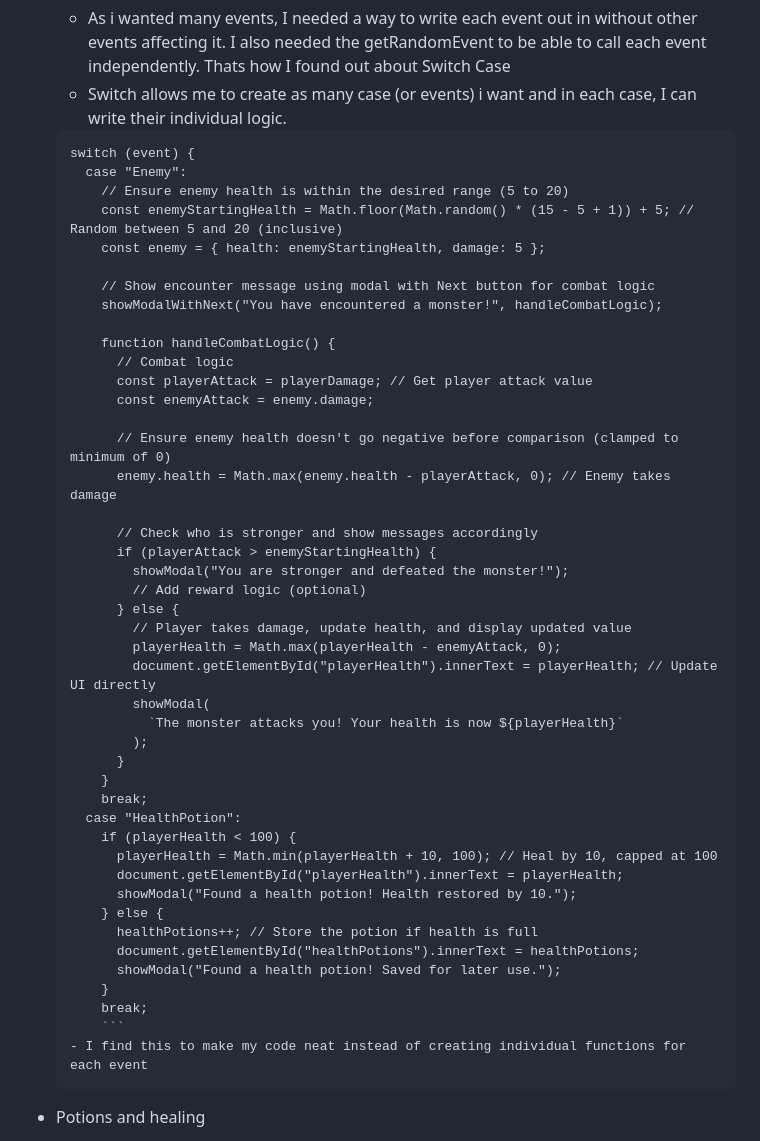
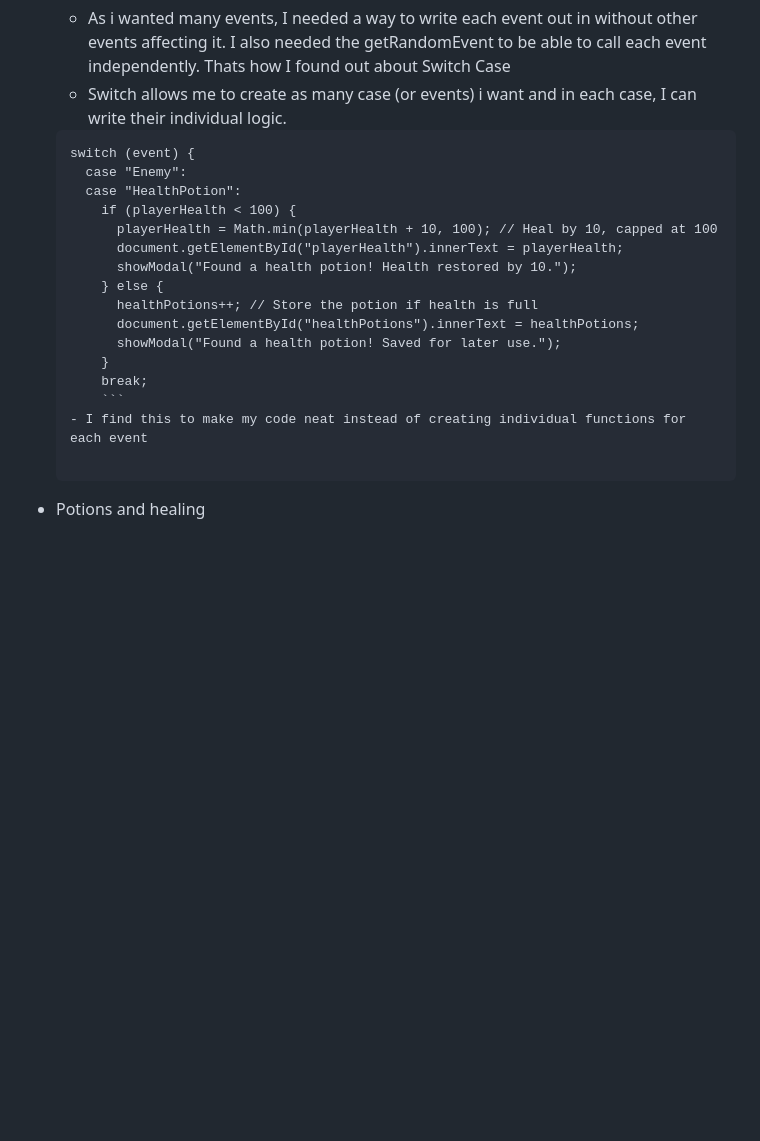
Before and after one commit to Serenula/Dungeon-Mystara, a Markdown page: README.md, the part around the change. Drawn GitHub-style; blank space fills up the shorter version.

`````diff
--- a/README.md
+++ b/README.md
@@ -224,35 +224,6 @@
   ````
   switch (event) {
     case "Enemy":
-      // Ensure enemy health is within the desired range (5 to 20)
-      const enemyStartingHealth = Math.floor(Math.random() * (15 - 5 + 1)) + 5; // Random between 5 and 20 (inclusive)
-      const enemy = { health: enemyStartingHealth, damage: 5 };
-
-      // Show encounter message using modal with Next button for combat logic
-      showModalWithNext("You have encountered a monster!", handleCombatLogic);
-
-      function handleCombatLogic() {
-        // Combat logic
-        const playerAttack = playerDamage; // Get player attack value
-        const enemyAttack = enemy.damage;
-
-        // Ensure enemy health doesn't go negative before comparison (clamped to minimum of 0)
-        enemy.health = Math.max(enemy.health - playerAttack, 0); // Enemy takes damage
-
-        // Check who is stronger and show messages accordingly
-        if (playerAttack > enemyStartingHealth) {
-          showModal("You are stronger and defeated the monster!");
-          // Add reward logic (optional)
-        } else {
-          // Player takes damage, update health, and display updated value
-          playerHealth = Math.max(playerHealth - enemyAttack, 0);
-          document.getElementById("playerHealth").innerText = playerHealth; // Update UI directly
-          showModal(
-            `The monster attacks you! Your health is now ${playerHealth}`
-          );
-        }
-      }
-      break;
     case "HealthPotion":
       if (playerHealth < 100) {
         playerHealth = Math.min(playerHealth + 10, 100); // Heal by 10, capped at 100
@@ -266,6 +237,7 @@
       break;
       ```
   - I find this to make my code neat instead of creating individual functions for each event
+
   ````
 
 - Potions and healing
`````
